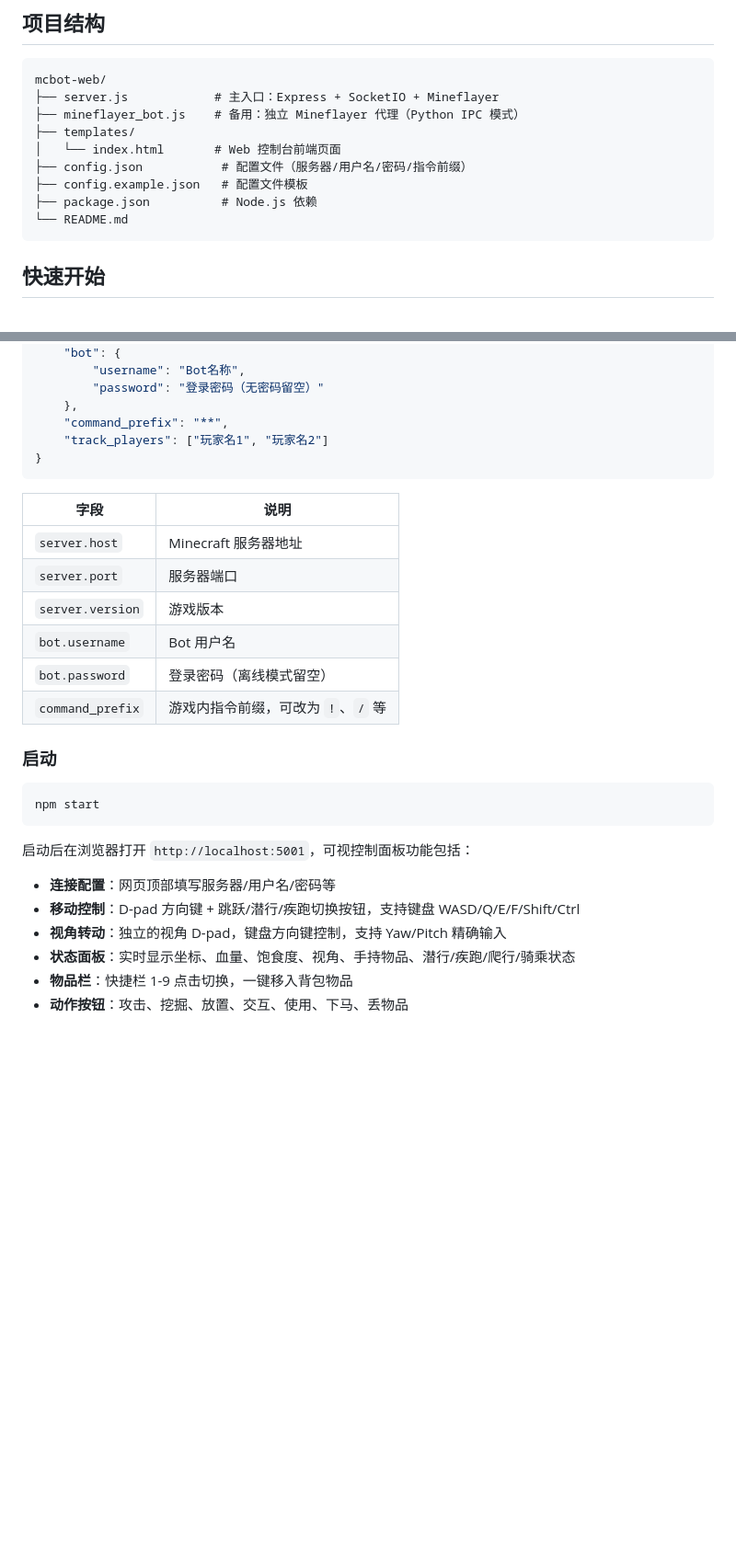
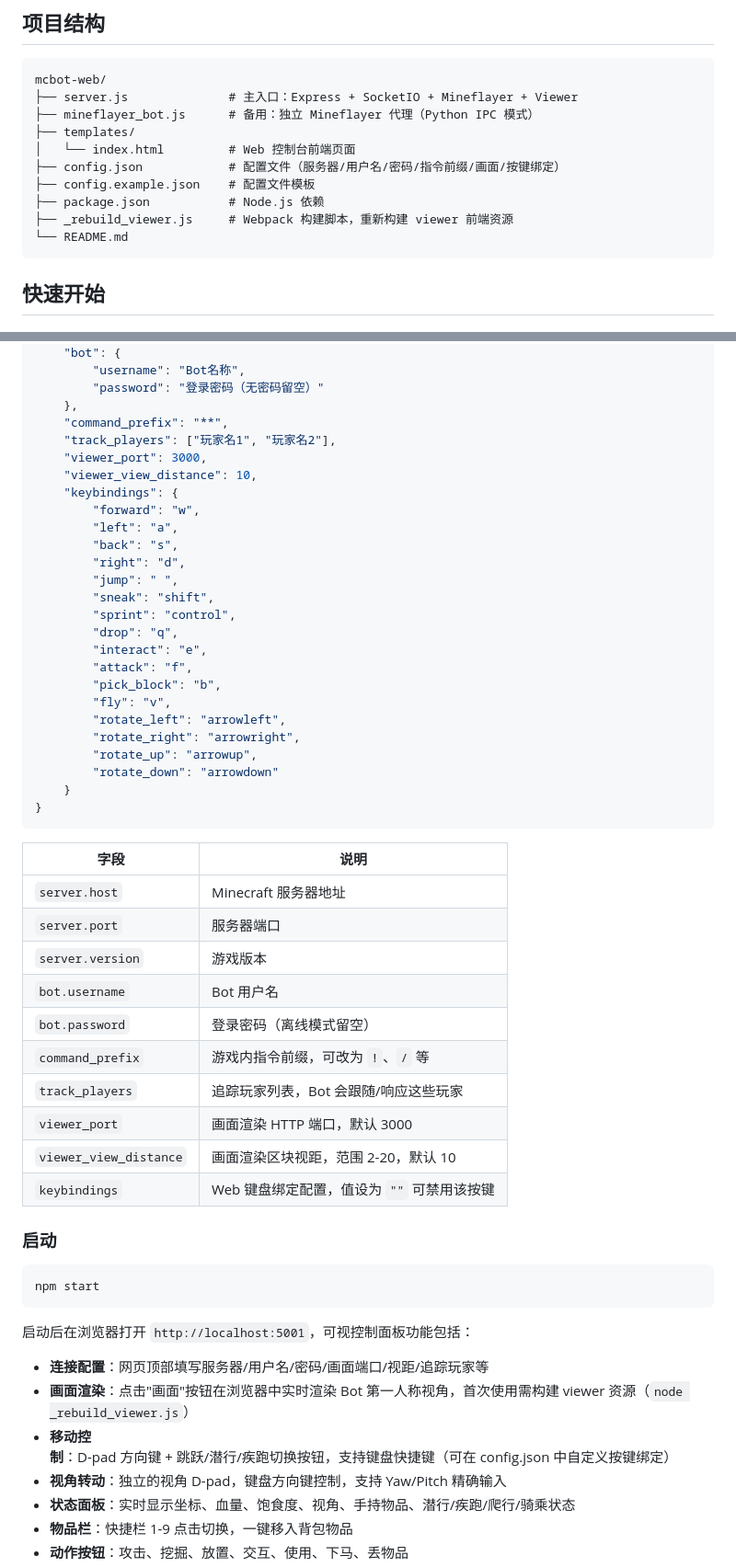
Before and after one commit to RSSeeker/mcbot-nodejs, a Markdown page: README.md, 2 parts joined by grey strips. Shown at 92% size. GitHub-like rendering; blank space fills up the shorter version.

Commit message:
add connection config

````diff
--- a/README.md
+++ b/README.md
@@ -36,13 +37,14 @@ Minecraft Java Edition 网页控制台机器人，**纯 Node.js** 实现，基
 
 ```
 mcbot-web/
-├── server.js            # 主入口：Express + SocketIO + Mineflayer
-├── mineflayer_bot.js    # 备用：独立 Mineflayer 代理（Python IPC 模式）
+├── server.js              # 主入口：Express + SocketIO + Mineflayer + Viewer
+├── mineflayer_bot.js      # 备用：独立 Mineflayer 代理（Python IPC 模式）
 ├── templates/
-│   └── index.html       # Web 控制台前端页面
-├── config.json           # 配置文件（服务器/用户名/密码/指令前缀）
-├── config.example.json   # 配置文件模板
-├── package.json          # Node.js 依赖
+│   └── index.html         # Web 控制台前端页面
+├── config.json            # 配置文件（服务器/用户名/密码/指令前缀/画面/按键绑定）
+├── config.example.json    # 配置文件模板
+├── package.json           # Node.js 依赖
+├── _rebuild_viewer.js     # Webpack 构建脚本，重新构建 viewer 前端资源
 └── README.md
 ```
 
@@ -77,7 +79,27 @@ npm install
         "password": "登录密码（无密码留空）"
     },
     "command_prefix": "**",
-    "track_players": ["玩家名1", "玩家名2"]
+    "track_players": ["玩家名1", "玩家名2"],
+    "viewer_port": 3000,
+    "viewer_view_distance": 10,
+    "keybindings": {
+        "forward": "w",
+        "left": "a",
+        "back": "s",
+        "right": "d",
+        "jump": " ",
+        "sneak": "shift",
+        "sprint": "control",
+        "drop": "q",
+        "interact": "e",
+        "attack": "f",
+        "pick_block": "b",
+        "fly": "v",
+        "rotate_left": "arrowleft",
+        "rotate_right": "arrowright",
+        "rotate_up": "arrowup",
+        "rotate_down": "arrowdown"
+    }
 }
 ```
 
@@ -89,6 +111,10 @@ npm install
 | `bot.username` | Bot 用户名 |
 | `bot.password` | 登录密码（离线模式留空） |
 | `command_prefix` | 游戏内指令前缀，可改为 `!`、`/` 等 |
+| `track_players` | 追踪玩家列表，Bot 会跟随/响应这些玩家 |
+| `viewer_port` | 画面渲染 HTTP 端口，默认 3000 |
+| `viewer_view_distance` | 画面渲染区块视距，范围 2-20，默认 10 |
+| `keybindings` | Web 键盘绑定配置，值设为 `""` 可禁用该按键 |
 
 ### 启动
 
@@ -98,8 +124,9 @@ npm start
 
 启动后在浏览器打开 `http://localhost:5001`，可视控制面板功能包括：
 
-- **连接配置**：网页顶部填写服务器/用户名/密码等
-- **移动控制**：D-pad 方向键 + 跳跃/潜行/疾跑切换按钮，支持键盘 WASD/Q/E/F/Shift/Ctrl
+- **连接配置**：网页顶部填写服务器/用户名/密码/画面端口/视距/追踪玩家等
+- **画面渲染**：点击"画面"按钮在浏览器中实时渲染 Bot 第一人称视角，首次使用需构建 viewer 资源（`node _rebuild_viewer.js`）
+- **移动控制**：D-pad 方向键 + 跳跃/潜行/疾跑切换按钮，支持键盘快捷键（可在 config.json 中自定义按键绑定）
 - **视角转动**：独立的视角 D-pad，键盘方向键控制，支持 Yaw/Pitch 精确输入
 - **状态面板**：实时显示坐标、血量、饱食度、视角、手持物品、潜行/疾跑/爬行/骑乘状态
 - **物品栏**：快捷栏 1-9 点击切换，一键移入背包物品
````
Also changed, not shown: other parts of README.md (+4 -0 lines).
